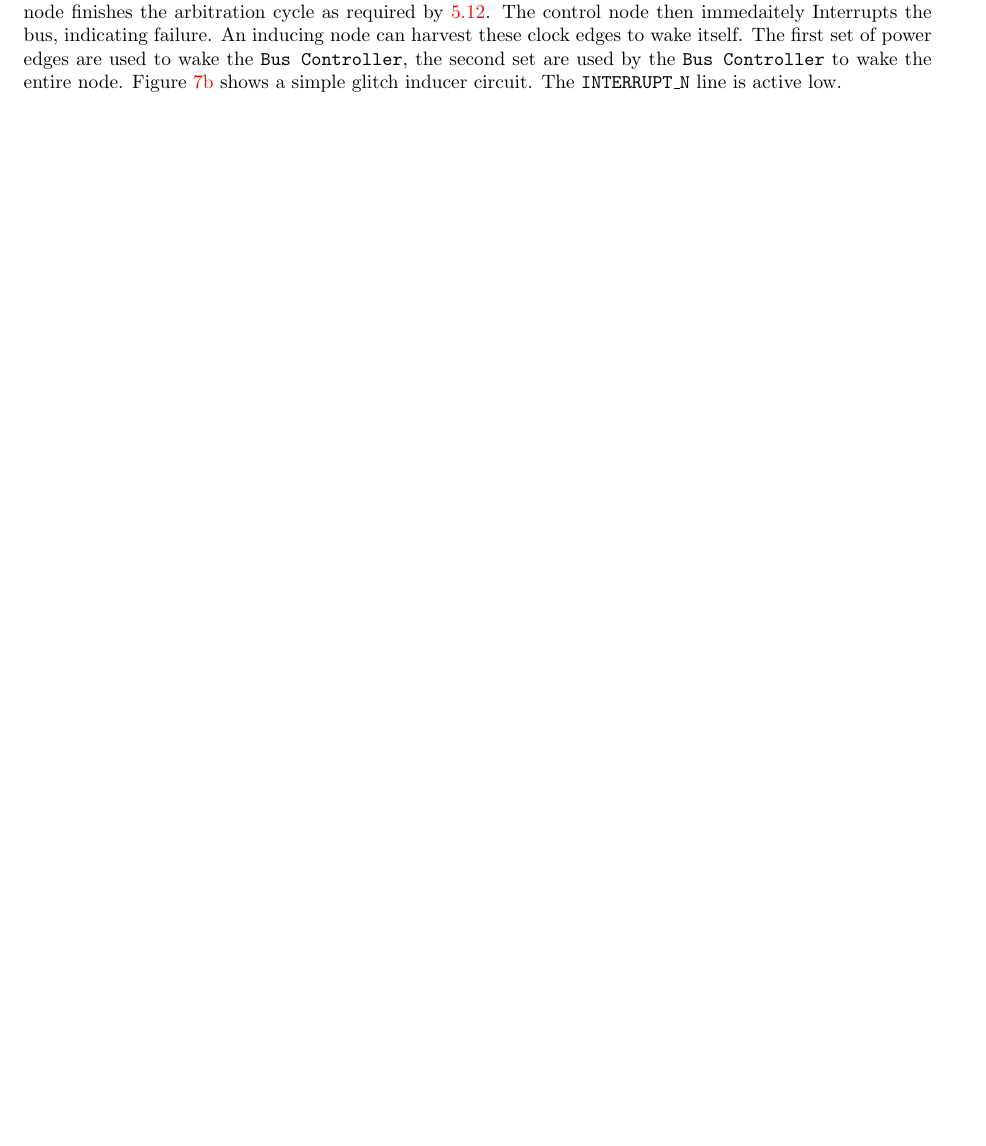
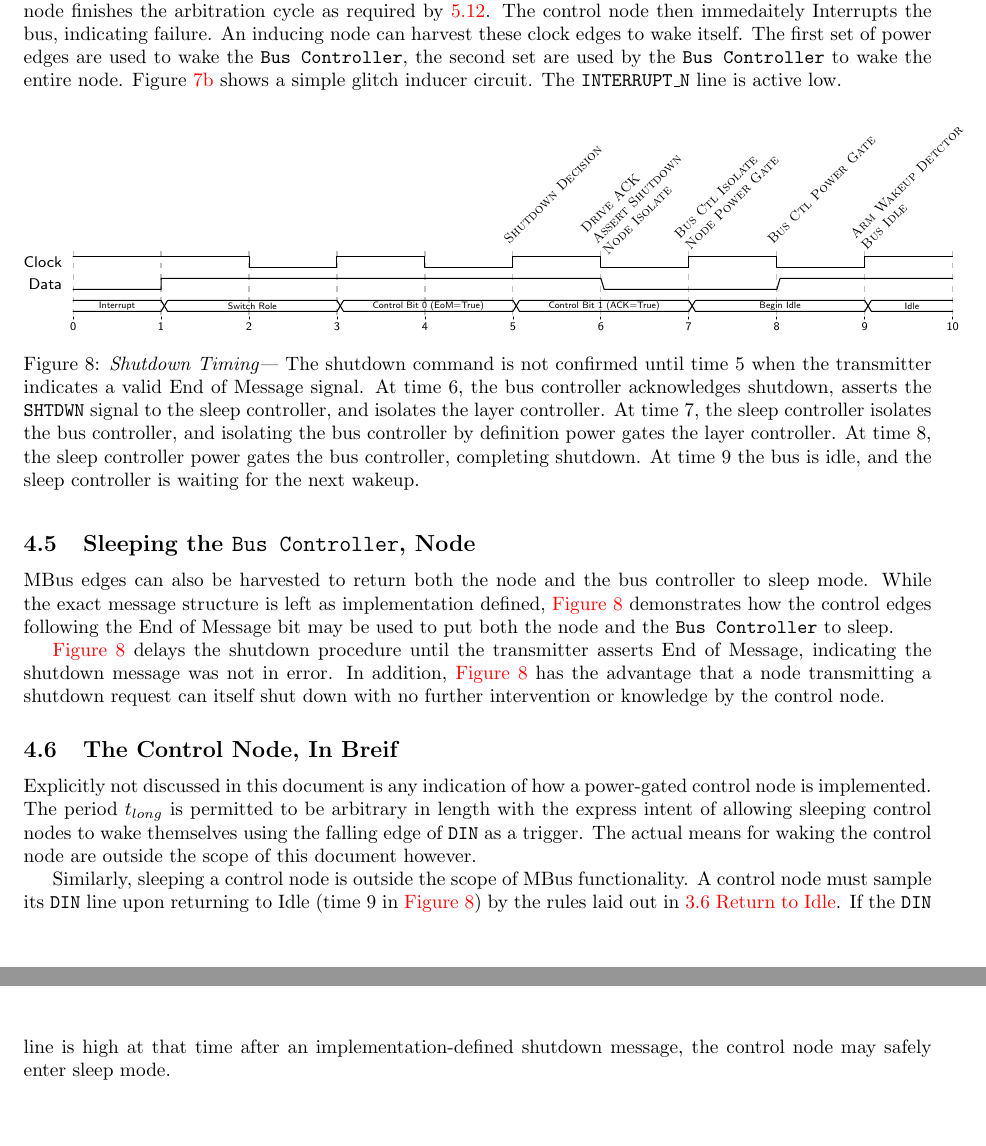
Before and after one commit to mbus/specification, a LaTeX document (bus.tex, which reads power_design.tex): part of page 19 of 24 before the commit and two parts of pages 19 and 20 of 25 after it, the two joined at a grey line, cut so that both start at the same text, the shorter picture padded with empty space. Compiled offline with pdfLaTeX.

Commit message:
Update power text

```diff
--- a/power_design.tex
+++ b/power_design.tex
@@ -157,3 +157,35 @@ Specification} as an example of how to design a power-gated system.
 \begin{figure}
   \figTimingInducedGlitch
 \end{figure}
+
+\subsection{Sleeping the {\tt Bus Controller}, Node}
+\bus edges can also be harvested to return both the node and the bus
+controller to sleep mode. While the exact message structure is left as
+implementation defined, \autoref{fig:shutdown} demonstrates how the control
+edges following the End~of~Message bit may be used to put both the node and
+the {\tt Bus~Controller} to sleep.
+
+\autoref{fig:shutdown} delays the shutdown procedure until the transmitter
+asserts End~of~Message, indicating the shutdown message was not in error.
+In addition, \autoref{fig:shutdown} has the advantage that a node transmitting
+a shutdown request can itself shut down with no further intervention or
+knowledge by the control node.
+
+\begin{figure}
+  \figTimingShutdown
+\end{figure}
+
+\subsection{The Control Node, In Breif}
+Explicitly not discussed in this document is any indication of how a
+power-gated control node is implemented. The period $t_{long}$ is permitted to
+be arbitrary in length with the express intent of allowing sleeping control
+nodes to wake themselves using the falling edge of {\tt DIN} as a trigger. The
+actual means for waking the control node are outside the scope of this
+document however.
+
+Similarly, sleeping a control node is outside the scope of \bus functionality.
+A control node must sample its {\tt DIN} line upon returning to Idle (time~9
+in \autoref{fig:shutdown}) by the rules laid out
+in~\ref{sec:protocol-return-idle}~\nameref{sec:protocol-return-idle}. If the
+{\tt DIN} line is high at that time after an implementation-defined shutdown
+message, the control node may safely enter sleep mode.
```
Also changed, not shown: bus_design.tex (+1 -0 lines), timing.tex (+45 -0 lines), power_design.tex (8 more changed lines).
